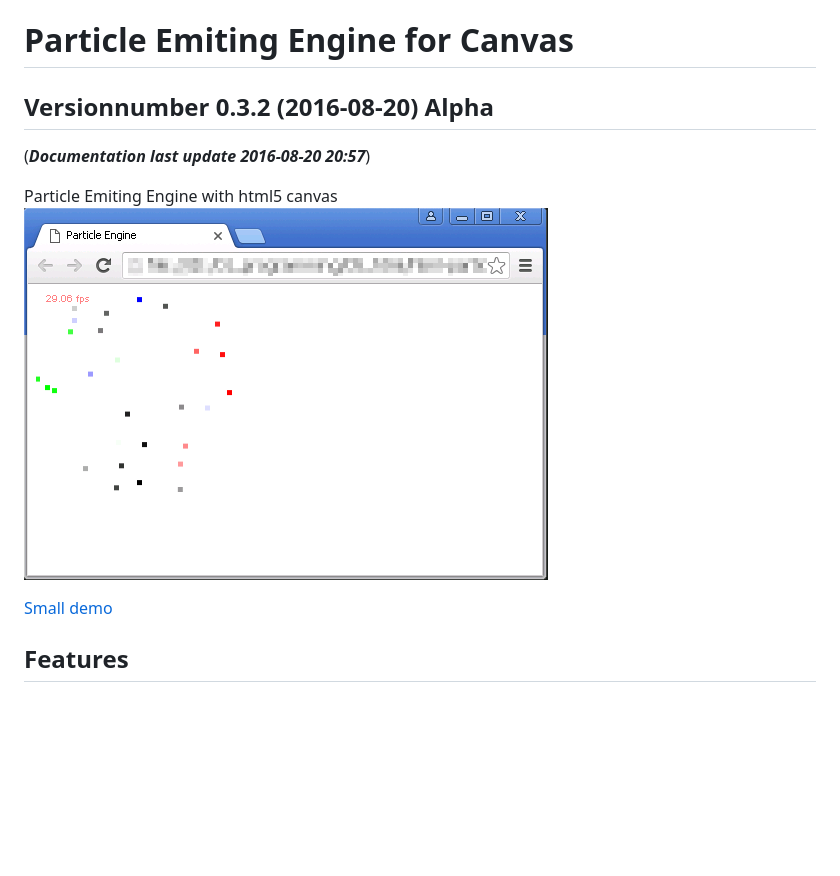
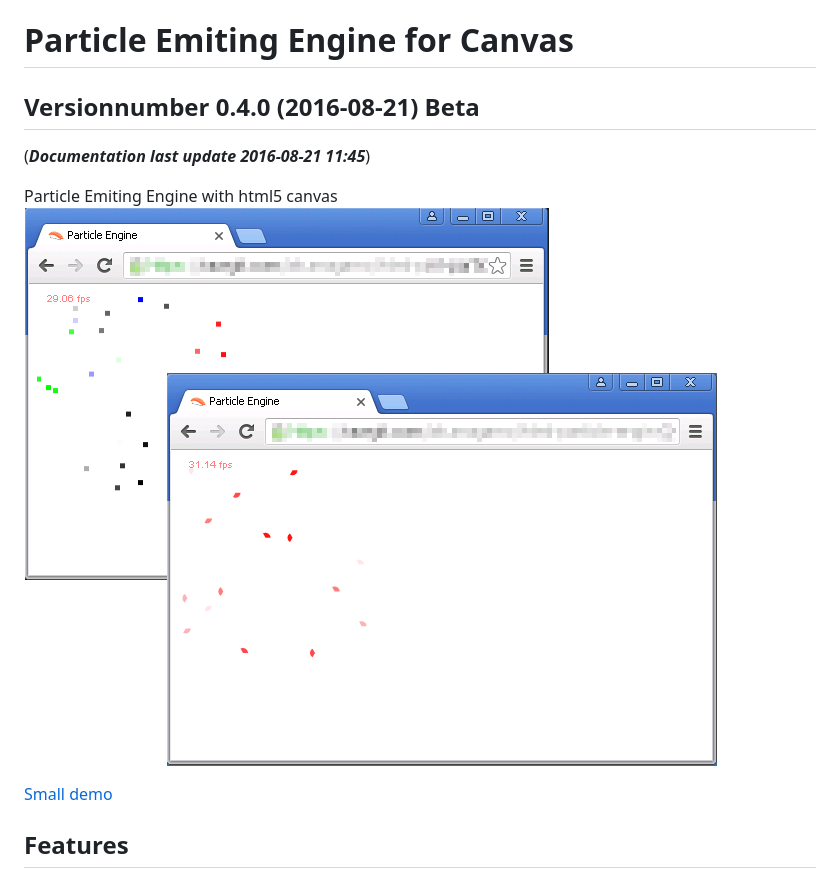
Before and after one commit to akumagamo/html-particle-engine, a Markdown page: README.md, the part around the change. GitHub-like rendering; pictures changed too: readme/screenshot_01.png; blank space fills up the shorter version.

Commit message:
Minor documentation update

```diff
--- a/README.md
+++ b/README.md
@@ -1,6 +1,6 @@
 # Particle Emiting Engine for Canvas
-## Versionnumber 0.3.2 (2016-08-20) Alpha
-(***Documentation last update 2016-08-20 20:57***)
+## Versionnumber 0.4.0 (2016-08-21) Beta
+(***Documentation last update 2016-08-21 11:45***)
 
 Particle Emiting Engine with html5 canvas
 ![Screenshot four particle-emitters](https://raw.githubusercontent.com/akumagamo/html-particle-engine/master/readme/screenshot_01.png "Screenshot after some seconds")
```
